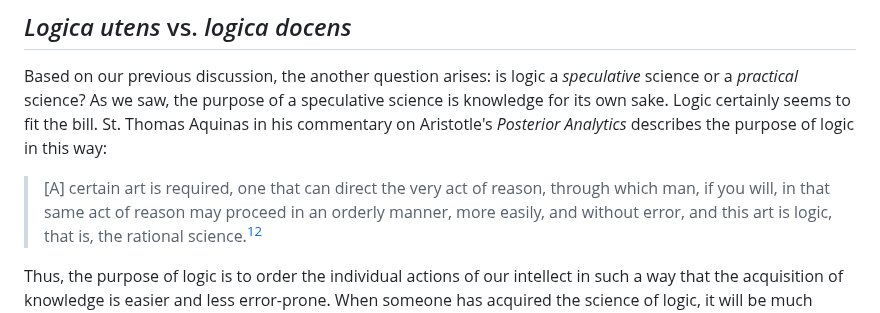
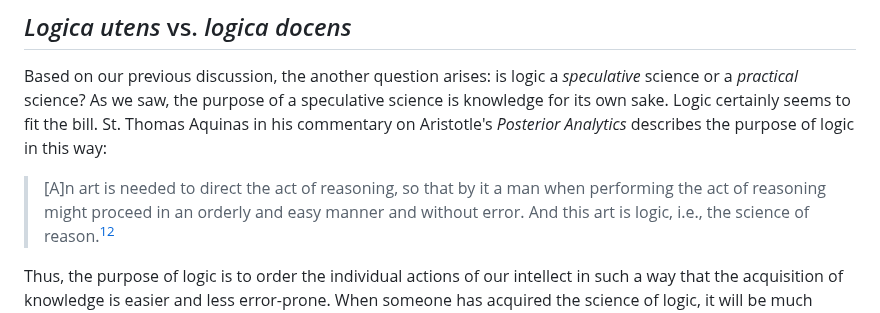
Before and after one commit to AthanasiusOfAlex/logic-intro-textbook, a Markdown page: md/en/01-sciences-and-arts.md, the part around one of its changes. Rendered like a GitHub page.

```diff
--- a/md/en/01-sciences-and-arts.md
+++ b/md/en/01-sciences-and-arts.md
@@ -107,7 +107,7 @@ We must, therefore, conclude that logic is indeed a science.
 
 Based on our previous discussion, the another question arises: is logic a *speculative* science or a *practical* science? As we saw, the purpose of a speculative science is knowledge for its own sake. Logic certainly seems to fit the bill. St. Thomas Aquinas in his commentary on Aristotle's *Posterior Analytics* describes the purpose of logic in this way:
 
-> [A] certain art is required, one that can direct the very act of reason, through which man, if you will, in that same act of reason may proceed in an orderly manner, more easily, and without error, and this art is logic, that is, the rational science.[^arsquaedam]
+> [A]n art is needed to direct the act of reasoning, so that by it a man when performing the act of reasoning might proceed in an orderly and easy manner and without error. And this art is logic, i.e., the science of reason.[^arsquaedam]
 
 Thus, the purpose of logic is to order the individual actions of our intellect in such a way that the acquisition of knowledge is easier and less error-prone. When someone has acquired the science of logic, it will be much easier for him to distinguish truth from falsehood; in fact, we could summarize Aquinas' description here as saying that logic is our instrument for discovering true knowledge, and ensuring that it is *true*.[^knowledge] As such, we can categorize logic as a speculative science, albeit a unique one, because (as we will see) its ultimate goal is not knowledge of its object---the works of reason---but rather knowledge of the objects of all the *other* sciences. That is, we do not study logic in order to study the works of reason for their own sake; rather, we study the works of reason in order to *use* them in biology, mathematics, physics, engineering, and every other science (including logic itself)---indeed in every act of the intellect. We can summarize this idea by saying that logic is *instrumentally speculative*: it certainly seeks knowledge for its own sake, but it does so strictly *as a means or instrument* of obtaining that knowledge.
 
```
Also changed, not shown: other parts of md/en/01-sciences-and-arts.md (+2 -2 lines), md/it/01-sciences-and-arts.md (+8 -8 lines), md/sp/01-sciences-and-arts.md (+6 -6 lines).
